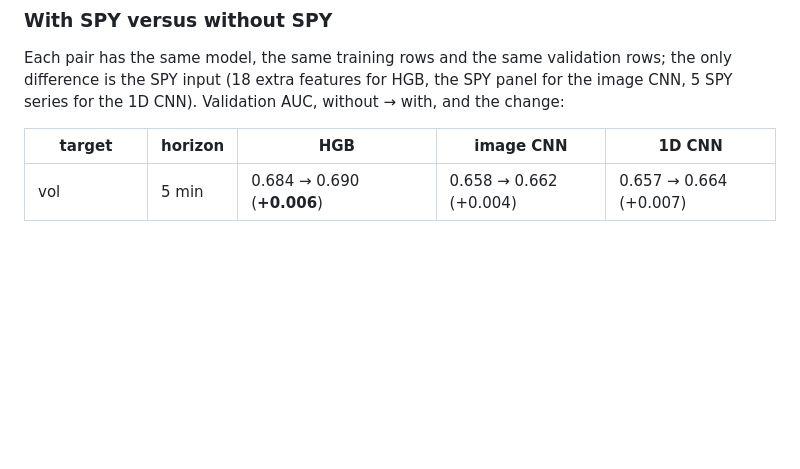
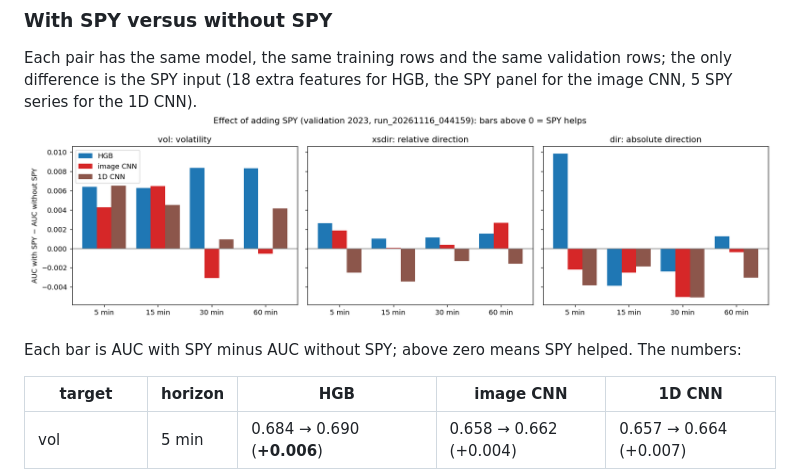
Before and after one commit to charlesxiyan/ImageTrading-CV-Project, a Markdown page: AllData & AllModel/README.md, the part around the change. Rendered like a GitHub page; pictures changed too: AllData & AllModel/results/run_20261116_044159/spy_effect.png (added); blank space fills up the shorter version.

Commit message:
Add SPY effect chart (AUC with SPY minus without, per cell)
Co-Authored-By: Claude Opus 5.5 <noreply@anthropic.com>

```diff
--- a/AllData & AllModel/README.md
+++ b/AllData & AllModel/README.md
@@ -87,7 +87,9 @@ Validation AUC (95% day-bootstrap intervals in `grid_table.csv`):
 
 Each pair has the same model, the same training rows and the same validation rows; the only difference is the
 SPY input (18 extra features for HGB, the SPY panel for the image CNN, 5 SPY series for the 1D CNN).
-Validation AUC, without → with, and the change:
+![AUC with SPY minus without SPY, per cell and model](results/run_20261116_044159/spy_effect.png)
+
+Each bar is AUC with SPY minus AUC without SPY; above zero means SPY helped. The numbers:
 
 | target | horizon | HGB | image CNN | 1D CNN |
 |---|---|---|---|---|
```
